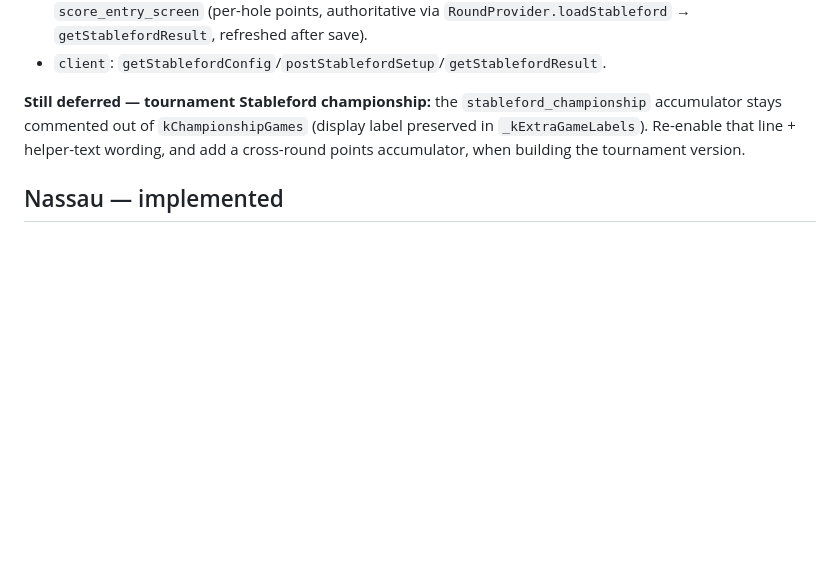
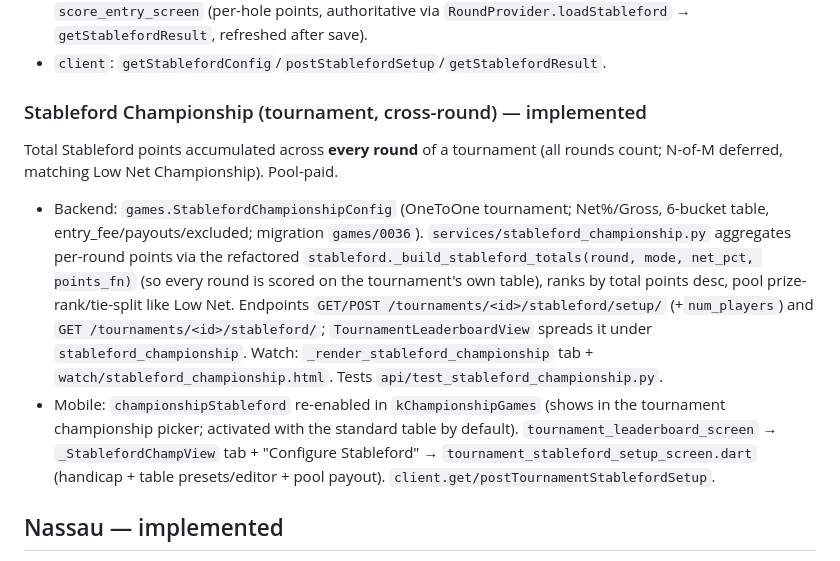
Before and after one commit to lip77us/golf-app, a Markdown page: CLAUDE.md, the part around the change. Rendered like a GitHub page; blank space fills up the shorter version.

Commit message:
docs: mark Stableford Championship implemented
Co-Authored-By: Claude Opus 4.8 <noreply@anthropic.com>

```diff
--- a/CLAUDE.md
+++ b/CLAUDE.md
@@ -487,11 +487,24 @@ Modified `8/5/2/0/-1/-3`) are where it diverges.
   `RoundProvider.loadStableford` → `getStablefordResult`, refreshed after save).
 - `client`: `getStablefordConfig`/`postStablefordSetup`/`getStablefordResult`.
 
-**Still deferred — tournament Stableford championship:** the
-`stableford_championship` accumulator stays commented out of `kChampionshipGames`
-(display label preserved in `_kExtraGameLabels`). Re-enable that line +
-helper-text wording, and add a cross-round points accumulator, when building the
-tournament version.
+### Stableford Championship (tournament, cross-round) — implemented
+Total Stableford points accumulated across **every round** of a tournament
+(all rounds count; N-of-M deferred, matching Low Net Championship). Pool-paid.
+- Backend: `games.StablefordChampionshipConfig` (OneToOne tournament; Net%/Gross,
+  6-bucket table, entry_fee/payouts/excluded; migration `games/0036`).
+  `services/stableford_championship.py` aggregates per-round points via the
+  refactored `stableford._build_stableford_totals(round, mode, net_pct,
+  points_fn)` (so every round is scored on the tournament's own table), ranks by
+  total points desc, pool prize-rank/tie-split like Low Net. Endpoints
+  `GET/POST /tournaments/<id>/stableford/setup/` (+`num_players`) and
+  `GET /tournaments/<id>/stableford/`; `TournamentLeaderboardView` spreads it
+  under `stableford_championship`. Watch: `_render_stableford_championship` tab +
+  `watch/stableford_championship.html`. Tests `api/test_stableford_championship.py`.
+- Mobile: `championshipStableford` re-enabled in `kChampionshipGames` (shows in
+  the tournament championship picker; activated with the standard table by
+  default). `tournament_leaderboard_screen` → `_StablefordChampView` tab +
+  "Configure Stableford" → `tournament_stableford_setup_screen.dart` (handicap +
+  table presets/editor + pool payout). `client.get/postTournamentStablefordSetup`.
 
 ## Nassau — implemented
 Enabled in `game_catalog.dart` (casual, 2–4 players; excludes Sixes/Points).
```
